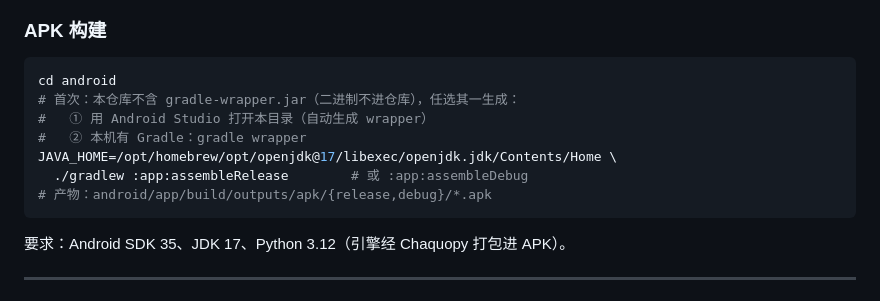
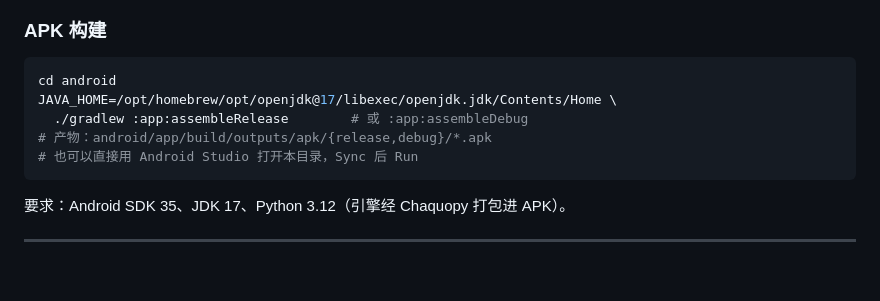
Before and after one commit to 3195701996-bit/webnovel-rules, a Markdown page: README.md, the part around the change. GitHub-like rendering; blank space fills up the shorter version.

Commit message:
README 修正：gradle wrapper 已随仓库提供

````diff
--- a/README.md
+++ b/README.md
@@ -125,12 +125,10 @@ venv/bin/python app.py --port 8766
 
 ```bash
 cd android
-# 首次：本仓库不含 gradle-wrapper.jar（二进制不进仓库），任选其一生成：
-#   ① 用 Android Studio 打开本目录（自动生成 wrapper）
-#   ② 本机有 Gradle：gradle wrapper
 JAVA_HOME=/opt/homebrew/opt/openjdk@17/libexec/openjdk.jdk/Contents/Home \
   ./gradlew :app:assembleRelease        # 或 :app:assembleDebug
 # 产物：android/app/build/outputs/apk/{release,debug}/*.apk
+# 也可以直接用 Android Studio 打开本目录，Sync 后 Run
 ```
 
 要求：Android SDK 35、JDK 17、Python 3.12（引擎经 Chaquopy 打包进 APK）。
````
